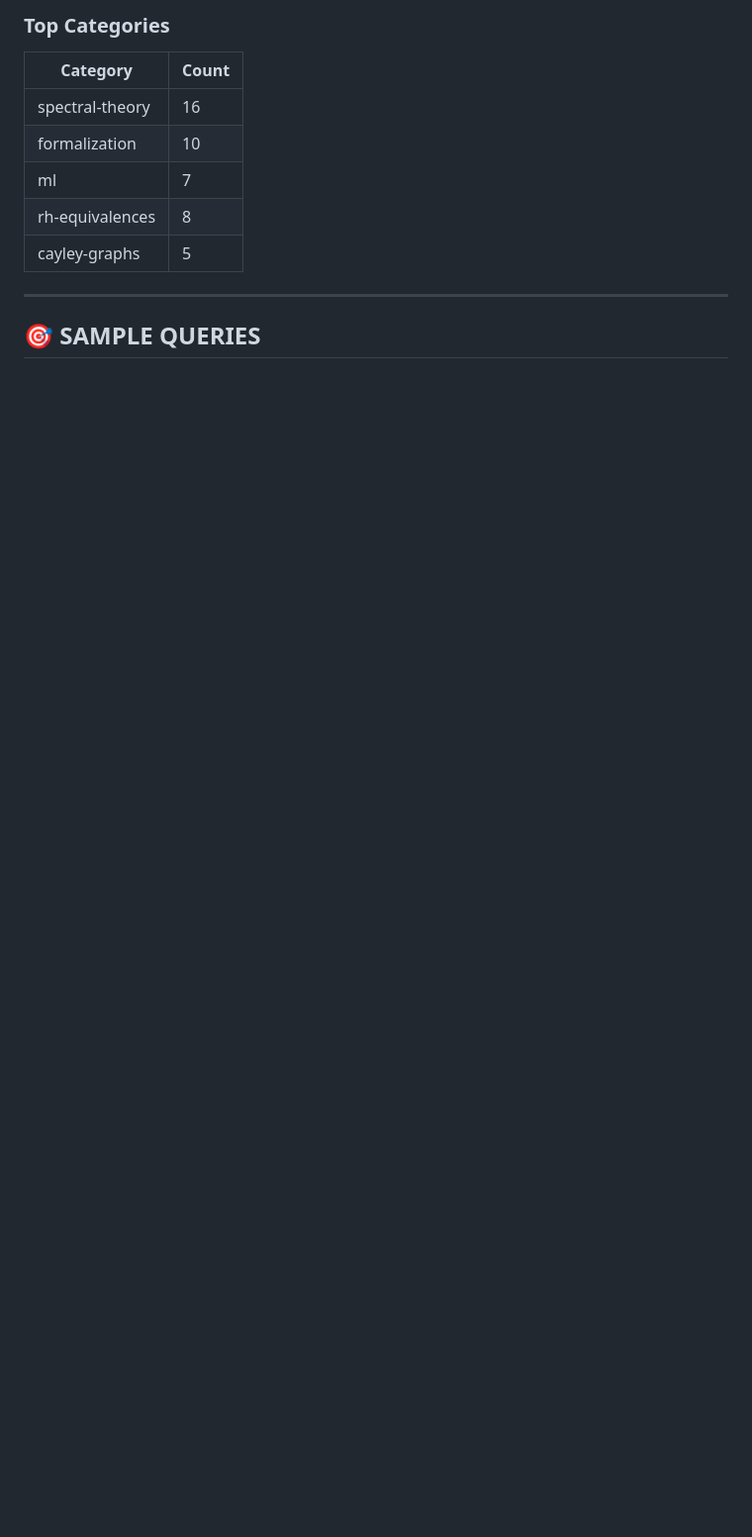
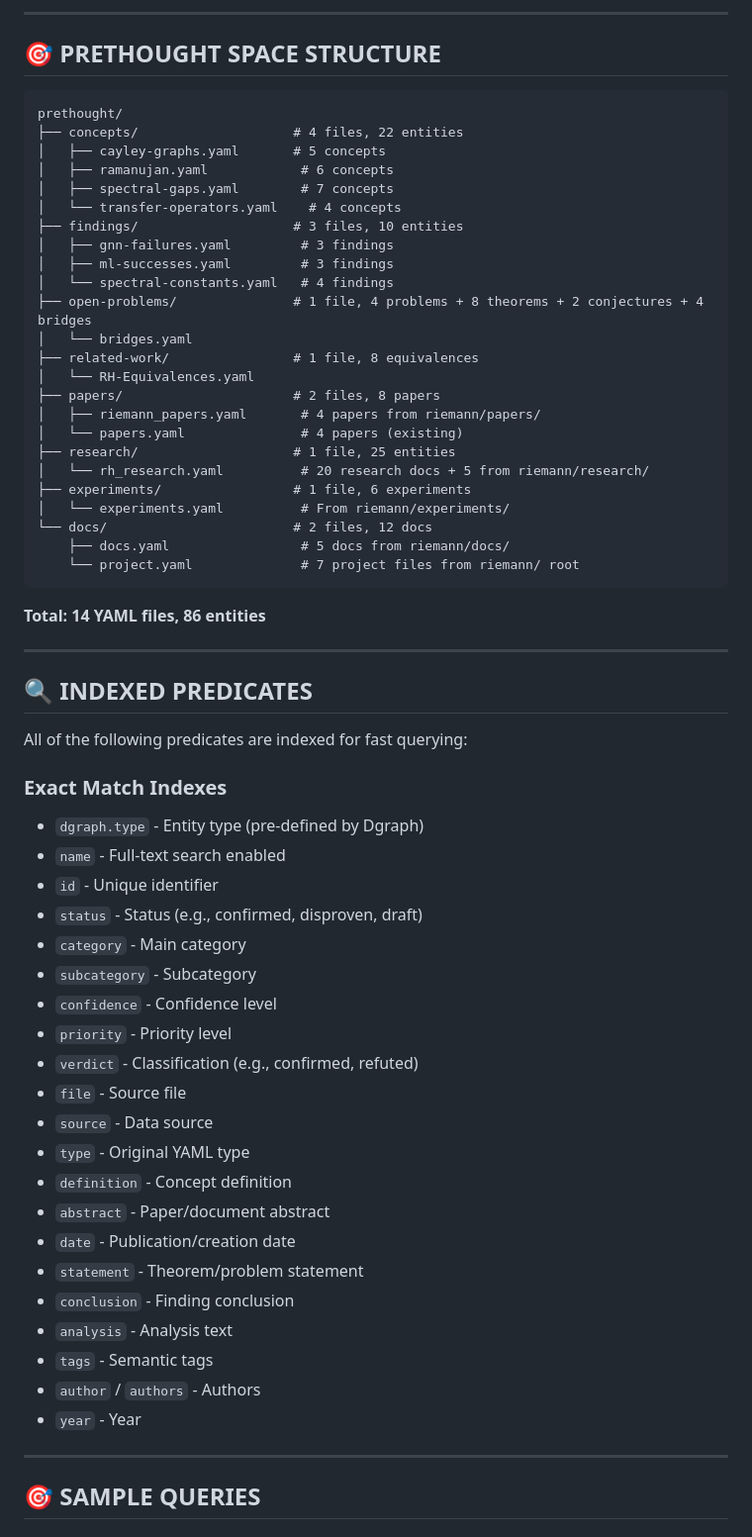
Before and after one commit to tobias-weiss-ai-xr/riemann-research, a Markdown page: DGRAPH-STATUS.md, the part around one of its changes. Shown at 99% size. Drawn GitHub-style; blank space fills up the shorter version.

````diff
--- a/DGRAPH-STATUS.md
+++ b/DGRAPH-STATUS.md
@@ -53,12 +48,65 @@ $ docker ps | grep riemann-dgraph
 
-### Top Categories
-| Category | Count |
-|----------|-------|
-| spectral-theory | 16 |
-| formalization | 10 |
-| ml | 7 |
-| rh-equivalences | 8 |
-| cayley-graphs | 5 |
+---
+
+## 🎯 **PRETHOUGHT SPACE STRUCTURE**
+
+```
+prethought/
+├── concepts/                    # 4 files, 22 entities
+│   ├── cayley-graphs.yaml       # 5 concepts
+│   ├── ramanujan.yaml            # 6 concepts
+│   ├── spectral-gaps.yaml        # 7 concepts
+│   └── transfer-operators.yaml    # 4 concepts
+├── findings/                    # 3 files, 10 entities
+│   ├── gnn-failures.yaml         # 3 findings
+│   ├── ml-successes.yaml         # 3 findings
+│   └── spectral-constants.yaml   # 4 findings
+├── open-problems/               # 1 file, 4 problems + 8 theorems + 2 conjectures + 4 bridges
+│   └── bridges.yaml
+├── related-work/                # 1 file, 8 equivalences
+│   └── RH-Equivalences.yaml
+├── papers/                      # 2 files, 8 papers
+│   ├── riemann_papers.yaml       # 4 papers from riemann/papers/
+│   └── papers.yaml               # 4 papers (existing)
+├── research/                    # 1 file, 25 entities
+│   └── rh_research.yaml          # 20 research docs + 5 from riemann/research/
+├── experiments/                 # 1 file, 6 experiments
+│   └── experiments.yaml          # From riemann/experiments/
+└── docs/                        # 2 files, 12 docs
+    ├── docs.yaml                 # 5 docs from riemann/docs/
+    └── project.yaml              # 7 project files from riemann/ root
+```
+
+**Total: 14 YAML files, 86 entities**
+
+---
+
+## 🔍 **INDEXED PREDICATES**
+
+All of the following predicates are indexed for fast querying:
+
+### Exact Match Indexes
+- `dgraph.type` - Entity type (pre-defined by Dgraph)
+- `name` - Full-text search enabled
+- `id` - Unique identifier
+- `status` - Status (e.g., confirmed, disproven, draft)
+- `category` - Main category
+- `subcategory` - Subcategory
+- `confidence` - Confidence level
+- `priority` - Priority level
+- `verdict` - Classification (e.g., confirmed, refuted)
+- `file` - Source file
+- `source` - Data source
+- `type` - Original YAML type
+- `definition` - Concept definition
+- `abstract` - Paper/document abstract
+- `date` - Publication/creation date
+- `statement` - Theorem/problem statement
+- `conclusion` - Finding conclusion
+- `analysis` - Analysis text
+- `tags` - Semantic tags
+- `author` / `authors` - Authors
+- `year` - Year
 
 ---
 
````
Also changed, not shown: other parts of DGRAPH-STATUS.md (+223 -137 lines).
